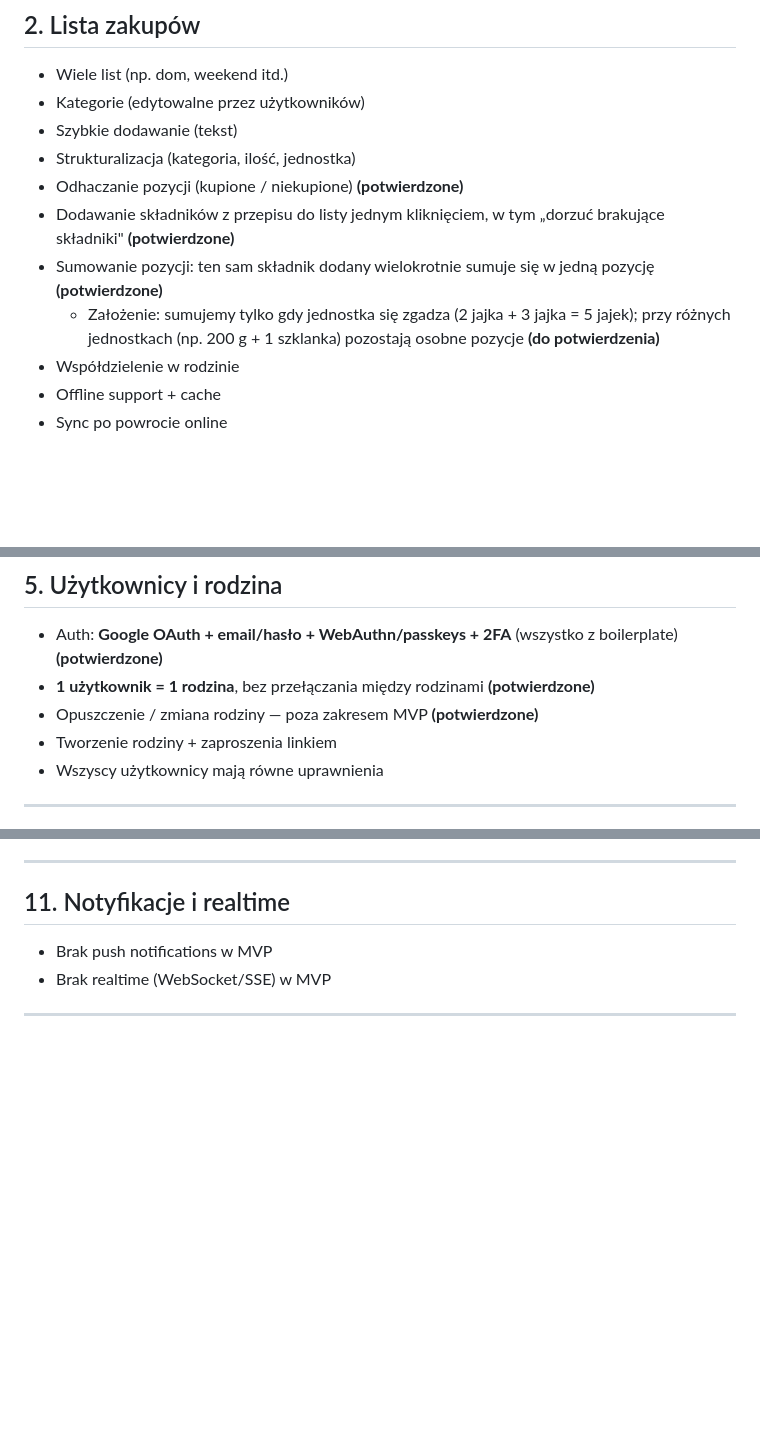
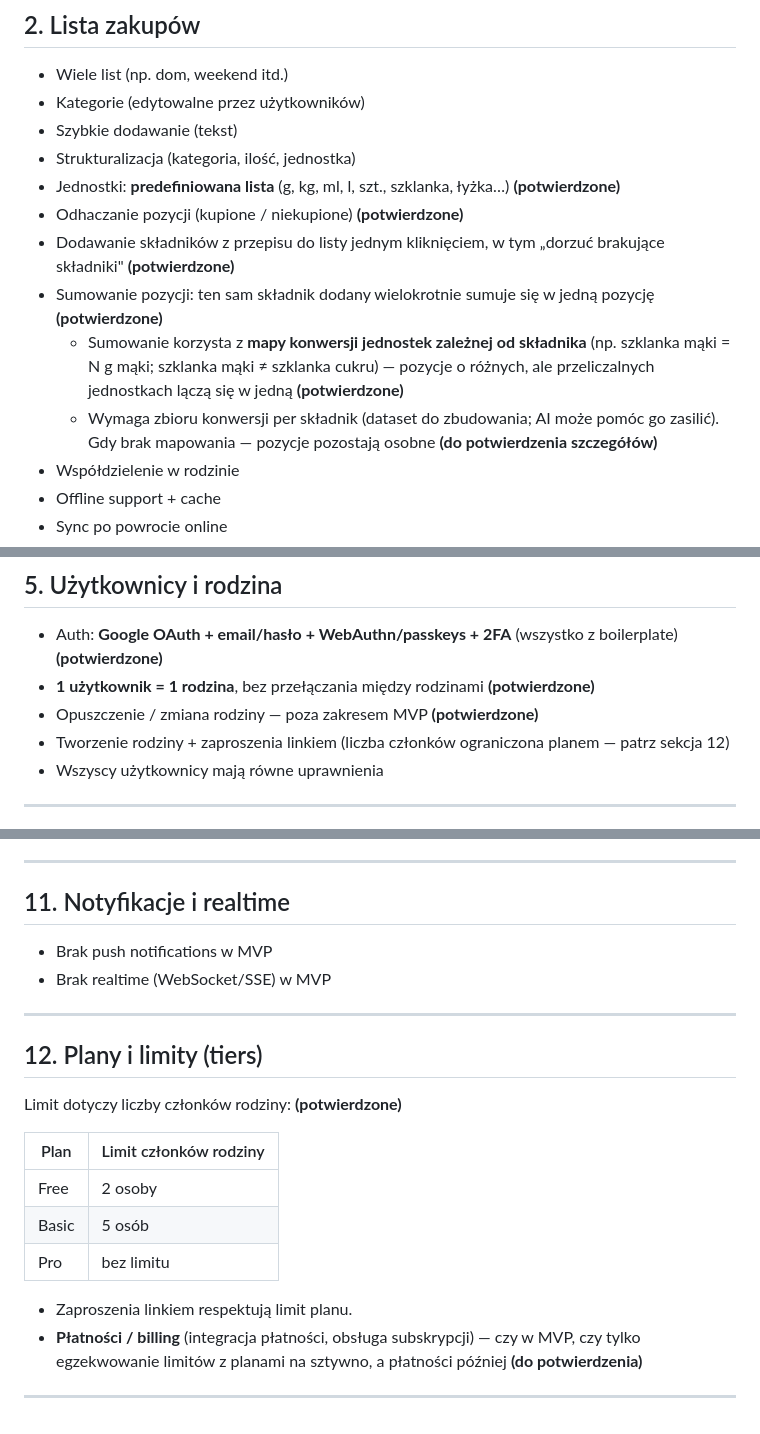
Before and after one commit to jm-sky/family-recipes, a Markdown page: README.md, 3 parts joined by grey strips. Rendered like a GitHub page; blank space fills up the shorter version.

Commit message:
Add tiers/limits, unit conversion map, predefined units to plan
- Shopping list summing uses ingredient-specific unit conversion map (cup of flour = N g)
- Units are a predefined list
- New section: plans/tiers (Free 2 / Basic 5 / Pro unlimited family members)
- Family invites capped by tier; billing scope flagged as open

```diff
--- a/README.md
+++ b/README.md
@@ -37,10 +37,12 @@ Proces tworzenia nowej aplikacji na bazie tego core'u:
 - Kategorie (edytowalne przez użytkowników)
 - Szybkie dodawanie (tekst)
 - Strukturalizacja (kategoria, ilość, jednostka)
+- Jednostki: **predefiniowana lista** (g, kg, ml, l, szt., szklanka, łyżka…) **(potwierdzone)**
 - Odhaczanie pozycji (kupione / niekupione) **(potwierdzone)**
 - Dodawanie składników z przepisu do listy jednym kliknięciem, w tym „dorzuć brakujące składniki" **(potwierdzone)**
 - Sumowanie pozycji: ten sam składnik dodany wielokrotnie sumuje się w jedną pozycję **(potwierdzone)**
-  - Założenie: sumujemy tylko gdy jednostka się zgadza (2 jajka + 3 jajka = 5 jajek); przy różnych jednostkach (np. 200 g + 1 szklanka) pozostają osobne pozycje **(do potwierdzenia)**
+  - Sumowanie korzysta z **mapy konwersji jednostek zależnej od składnika** (np. szklanka mąki = N g mąki; szklanka mąki ≠ szklanka cukru) — pozycje o różnych, ale przeliczalnych jednostkach lączą się w jedną **(potwierdzone)**
+  - Wymaga zbioru konwersji per składnik (dataset do zbudowania; AI może pomóc go zasilić). Gdy brak mapowania — pozycje pozostają osobne **(do potwierdzenia szczegółów)**
 - Współdzielenie w rodzinie
 - Offline support + cache
 - Sync po powrocie online
@@ -78,7 +80,7 @@ Proces tworzenia nowej aplikacji na bazie tego core'u:
 - Auth: **Google OAuth + email/hasło + WebAuthn/passkeys + 2FA** (wszystko z boilerplate) **(potwierdzone)**
 - **1 użytkownik = 1 rodzina**, bez przełączania między rodzinami **(potwierdzone)**
 - Opuszczenie / zmiana rodziny — poza zakresem MVP **(potwierdzone)**
-- Tworzenie rodziny + zaproszenia linkiem
+- Tworzenie rodziny + zaproszenia linkiem (liczba członków ograniczona planem — patrz sekcja 12)
 - Wszyscy użytkownicy mają równe uprawnienia
 
 ---
@@ -130,3 +132,18 @@ Proces tworzenia nowej aplikacji na bazie tego core'u:
 - Brak realtime (WebSocket/SSE) w MVP
 
 ---
+
+## 12. Plany i limity (tiers)
+
+Limit dotyczy liczby członków rodziny: **(potwierdzone)**
+
+| Plan | Limit członków rodziny |
+|---|---|
+| Free | 2 osoby |
+| Basic | 5 osób |
+| Pro | bez limitu |
+
+- Zaproszenia linkiem respektują limit planu.
+- **Płatności / billing** (integracja płatności, obsługa subskrypcji) — czy w MVP, czy tylko egzekwowanie limitów z planami na sztywno, a płatności później **(do potwierdzenia)**
+
+---
```
